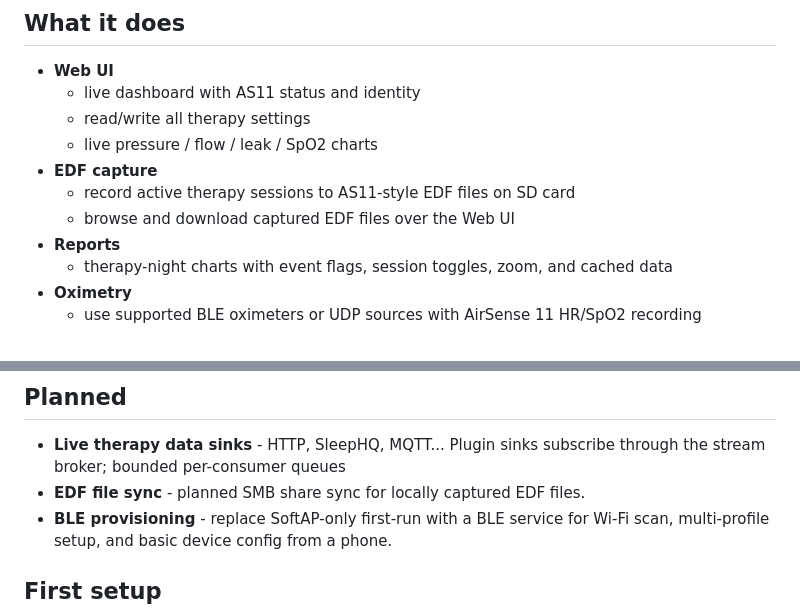
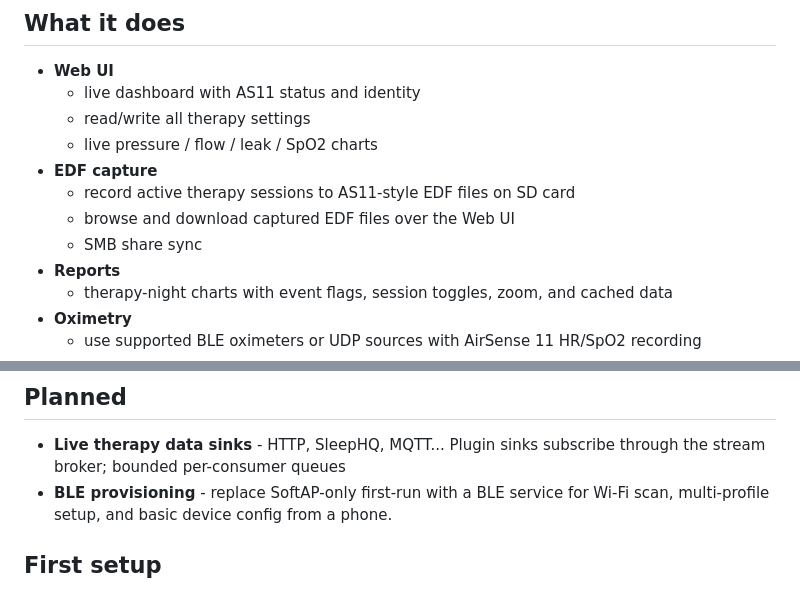
Before and after one commit to m-kozlowski/aircannect, a Markdown page: README.md, 2 parts joined by grey strips. Drawn GitHub-style.

Commit message:
Add SMB share sync to EDF capture feature
Added SMB share sync feature to EDF file sync section.

```diff
--- a/README.md
+++ b/README.md
@@ -15,6 +15,7 @@ Using an AirSense 10? See [AirBridge](https://github.com/m-kozlowski/airbridge).
 - **EDF capture**
   - record active therapy sessions to AS11-style EDF files on SD card
   - browse and download captured EDF files over the Web UI
+  - SMB share sync
 - **Reports**
   - therapy-night charts with event flags, session toggles, zoom, and cached data
 - **Oximetry**
@@ -36,7 +37,6 @@ Using an AirSense 10? See [AirBridge](https://github.com/m-kozlowski/airbridge).
 ## Planned
 
 - **Live therapy data sinks** - HTTP, SleepHQ, MQTT... Plugin sinks subscribe through the stream broker; bounded per-consumer queues
-- **EDF file sync** - planned SMB share sync for locally captured EDF files.
 - **BLE provisioning** - replace SoftAP-only first-run with a BLE service for Wi-Fi scan, multi-profile setup, and basic device config from a phone.
 
 ## First setup
```
